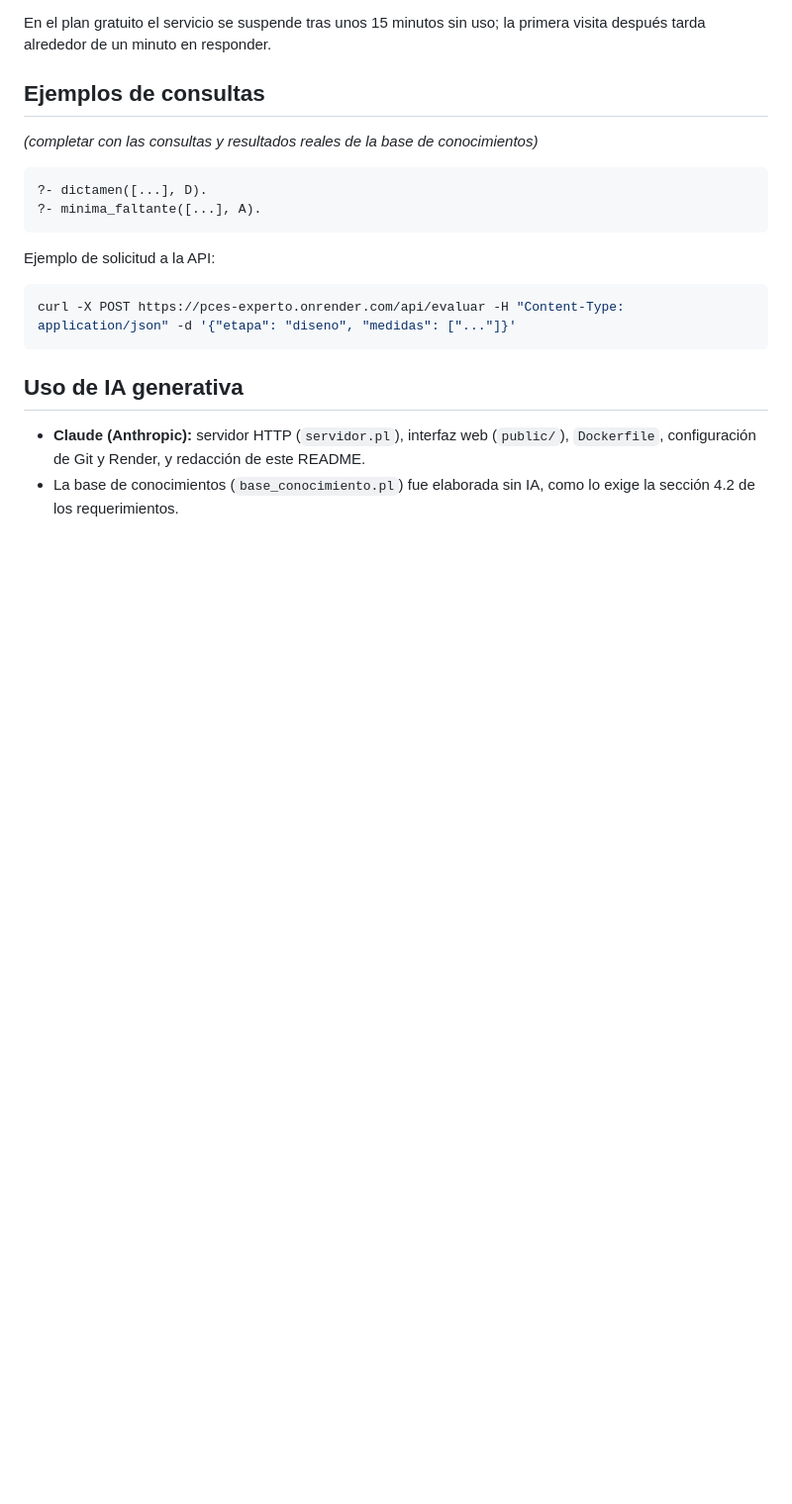
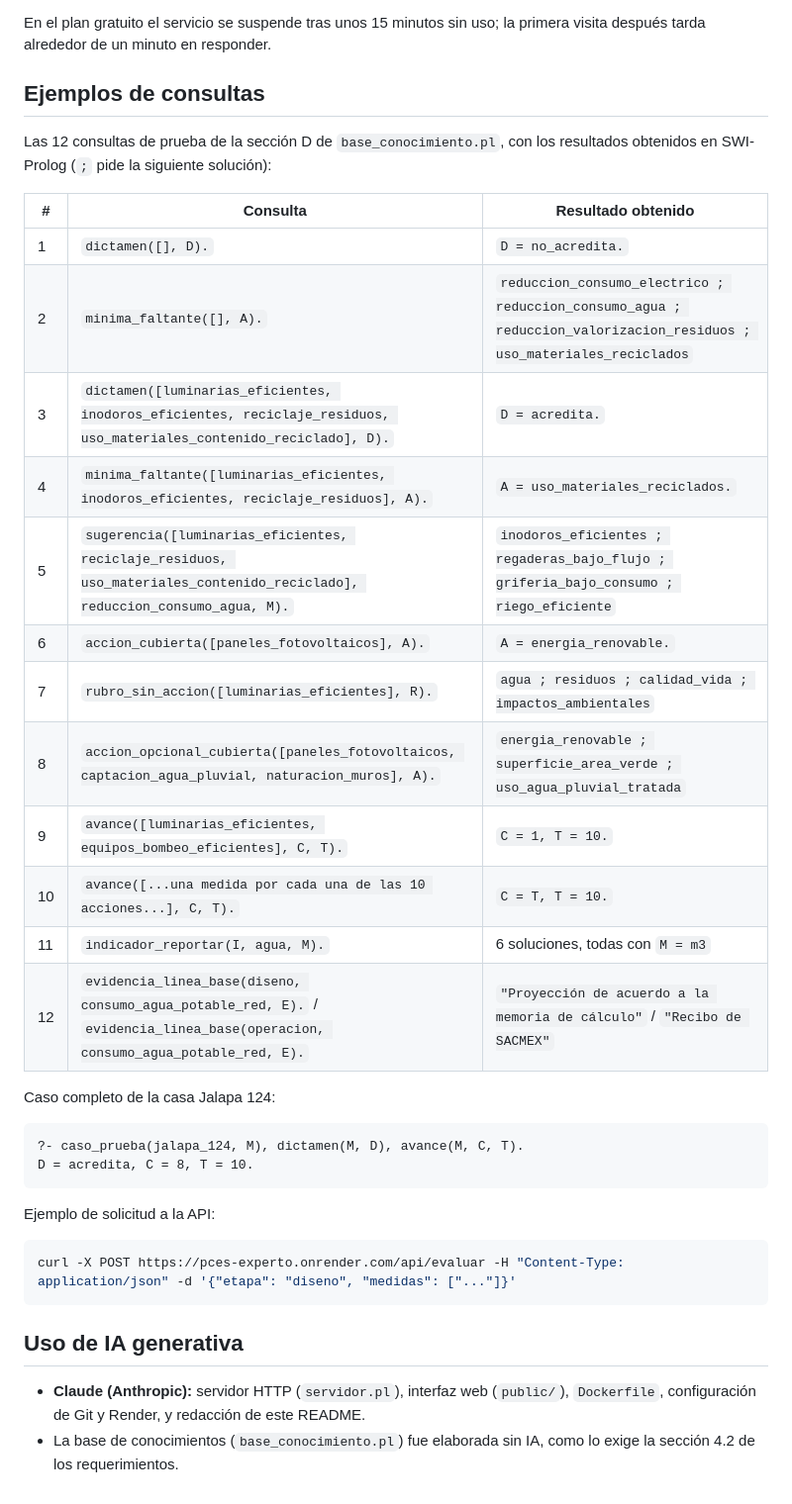
Before and after one commit to PlowableClover/PCES-Experto, a Markdown page: README.md, the part around the change. Shown at 99% size. GitHub-like rendering; blank space fills up the shorter version.

Commit message:
Agrega ejemplos de consulta y resultados al README

````diff
--- a/README.md
+++ b/README.md
@@ -92,11 +92,28 @@ En el plan gratuito el servicio se suspende tras unos 15 minutos sin uso; la pri
 
 ## Ejemplos de consultas
 
-_(completar con las consultas y resultados reales de la base de conocimientos)_
+Las 12 consultas de prueba de la sección D de `base_conocimiento.pl`, con los resultados obtenidos en SWI-Prolog (`;` pide la siguiente solución):
+
+| # | Consulta | Resultado obtenido |
+|---|---|---|
+| 1 | `dictamen([], D).` | `D = no_acredita.` |
+| 2 | `minima_faltante([], A).` | `reduccion_consumo_electrico ; reduccion_consumo_agua ; reduccion_valorizacion_residuos ; uso_materiales_reciclados` |
+| 3 | `dictamen([luminarias_eficientes, inodoros_eficientes, reciclaje_residuos, uso_materiales_contenido_reciclado], D).` | `D = acredita.` |
+| 4 | `minima_faltante([luminarias_eficientes, inodoros_eficientes, reciclaje_residuos], A).` | `A = uso_materiales_reciclados.` |
+| 5 | `sugerencia([luminarias_eficientes, reciclaje_residuos, uso_materiales_contenido_reciclado], reduccion_consumo_agua, M).` | `inodoros_eficientes ; regaderas_bajo_flujo ; griferia_bajo_consumo ; riego_eficiente` |
+| 6 | `accion_cubierta([paneles_fotovoltaicos], A).` | `A = energia_renovable.` |
+| 7 | `rubro_sin_accion([luminarias_eficientes], R).` | `agua ; residuos ; calidad_vida ; impactos_ambientales` |
+| 8 | `accion_opcional_cubierta([paneles_fotovoltaicos, captacion_agua_pluvial, naturacion_muros], A).` | `energia_renovable ; superficie_area_verde ; uso_agua_pluvial_tratada` |
+| 9 | `avance([luminarias_eficientes, equipos_bombeo_eficientes], C, T).` | `C = 1, T = 10.` |
+| 10 | `avance([...una medida por cada una de las 10 acciones...], C, T).` | `C = T, T = 10.` |
+| 11 | `indicador_reportar(I, agua, M).` | 6 soluciones, todas con `M = m3` |
+| 12 | `evidencia_linea_base(diseno, consumo_agua_potable_red, E).` / `evidencia_linea_base(operacion, consumo_agua_potable_red, E).` | `"Proyección de acuerdo a la memoria de cálculo"` / `"Recibo de SACMEX"` |
+
+Caso completo de la casa Jalapa 124:
 
 ```prolog
-?- dictamen([...], D).
-?- minima_faltante([...], A).
+?- caso_prueba(jalapa_124, M), dictamen(M, D), avance(M, C, T).
+D = acredita, C = 8, T = 10.
 ```
 
 Ejemplo de solicitud a la API:
````
